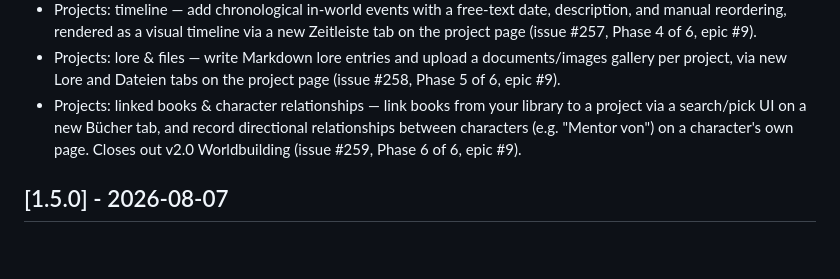
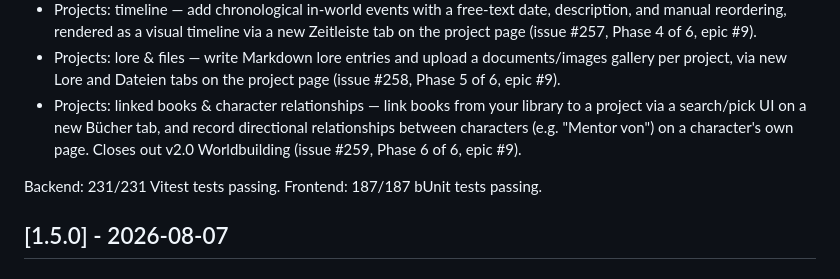
Before and after one commit to WatzingerM21052/lumina-chronica, a Markdown page: CHANGELOG.md, the part around one of its changes. Drawn GitHub-style; blank space fills up the shorter version.

```diff
--- a/CHANGELOG.md
+++ b/CHANGELOG.md
@@ -12,6 +14,8 @@ All notable changes to Lumina Chronica are documented here. Format follows [Keep
 - Projects: timeline — add chronological in-world events with a free-text date, description, and manual reordering, rendered as a visual timeline via a new Zeitleiste tab on the project page (issue #257, Phase 4 of 6, epic #9).
 - Projects: lore & files — write Markdown lore entries and upload a documents/images gallery per project, via new Lore and Dateien tabs on the project page (issue #258, Phase 5 of 6, epic #9).
 - Projects: linked books & character relationships — link books from your library to a project via a search/pick UI on a new Bücher tab, and record directional relationships between characters (e.g. "Mentor von") on a character's own page. Closes out v2.0 Worldbuilding (issue #259, Phase 6 of 6, epic #9).
+
+Backend: 231/231 Vitest tests passing. Frontend: 187/187 bUnit tests passing.
 
 ## [1.5.0] - 2026-08-07
 
```
Also changed, not shown: other parts of CHANGELOG.md (+2 -0 lines), documentation/Roadmap.md (+3 -1 lines).
